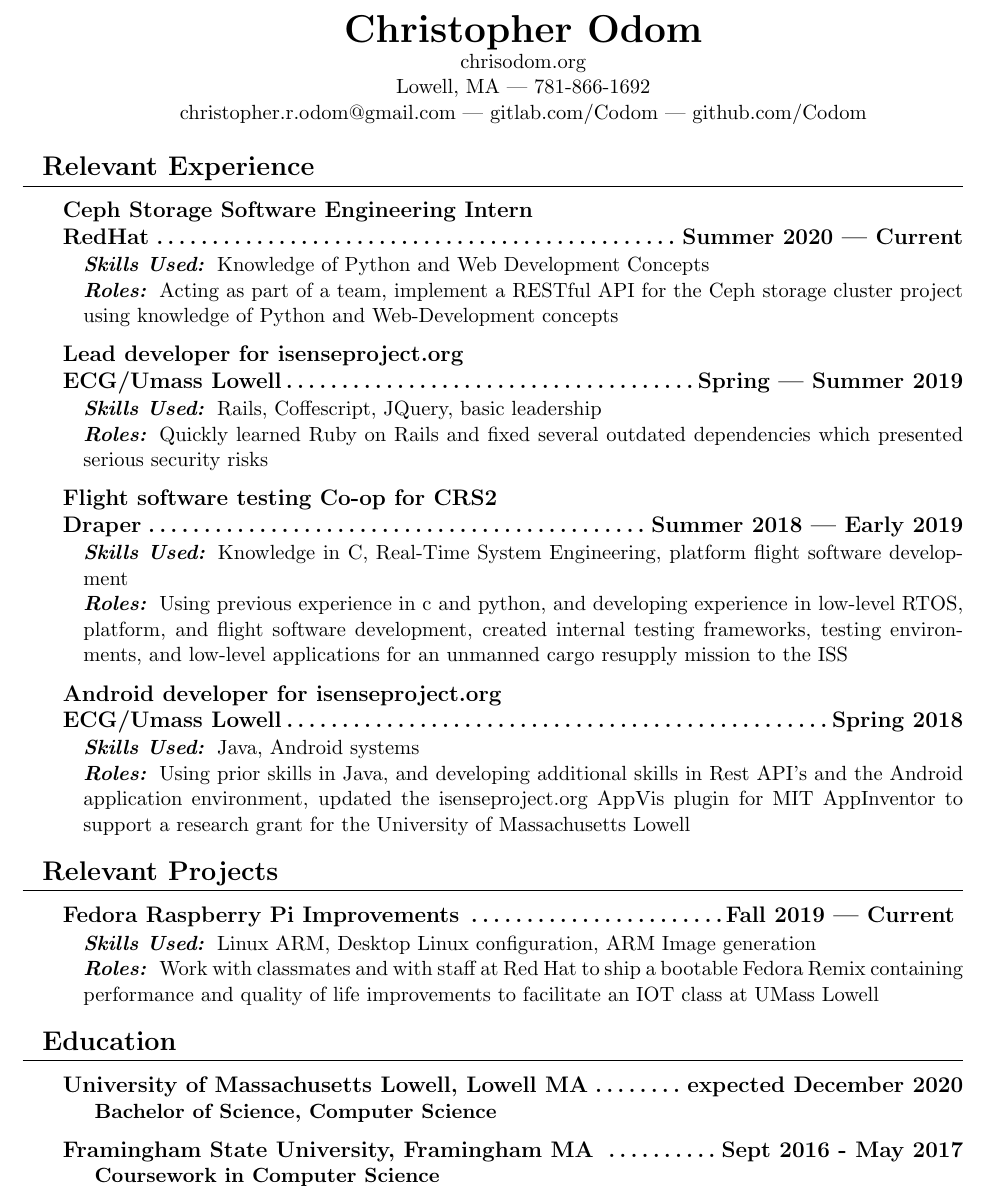
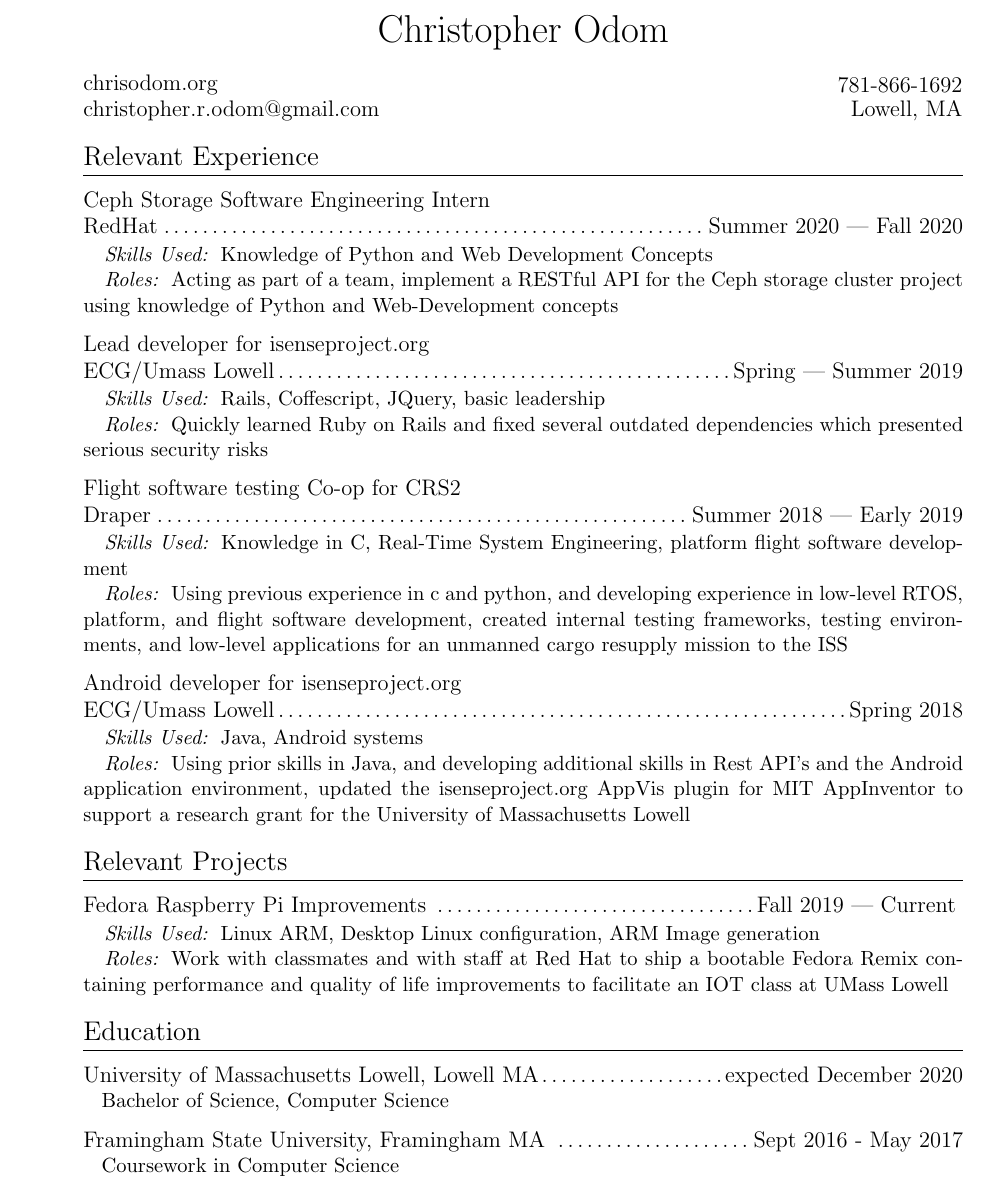
Before and after one commit to Codom/codom.github.io.old, a LaTeX CV (src/resume.tex): part of the page, cut so that both start at the same text. Compiled offline with pdfLaTeX.

Commit message:
Resume update
> removed bold text
> removed negative indentations
> Updated header

```diff
--- a/src/resume.tex
+++ b/src/resume.tex
@@ -17,9 +21,6 @@
-{\huge\bfseries \theauthor}
+	\begin{center}\huge \theauthor\end{center}
+	{\large\noindent\textbox{chrisodom.org\hfill}\textbox{\hfill}\textbox{\hfill781-866-1692}}
 
-chrisodom.org\\
-Lowell, MA ---  781-866-1692\\
-christopher.r.odom@gmail.com  ---  gitlab.com/Codom --- github.com/Codom
-
-\end{center}
+	{\large\noindent\textbox{christopher.r.odom@gmail.com\hfill}\textbox{\hfill}\textbox{\hfill\ Lowell, MA}}
 }
 
@@ -28,5 +27,5 @@ christopher.r.odom@gmail.com  ---  gitlab.com/Codom --- github.com/Codom
 \titleformat{\section}
-{\Large\bfseries}
+{\Large}
 {}
 {0.ex}
 {}[\titlerule]
@@ -61,9 +59,8 @@ christopher.r.odom@gmail.com  ---  gitlab.com/Codom --- github.com/Codom
 
 \section{Relevant Experience}
 
-
 \subsection{Ceph Storage Software Engineering Intern}
-\subsection{RedHat\dotfill Summer 2020 --- Current}
+\subsection{RedHat\dotfill Summer 2020 --- Fall 2020}
 \subsubsection{Skills Used} Knowledge of Python and Web Development Concepts
 \subsubsection{Roles}
 Acting as part of a team, implement a RESTful API for the Ceph storage
@@ -108,8 +105,8 @@ to facilitate an IOT class at UMass Lowell
 \section{Education}
 
 \subsection{University of Massachusetts Lowell, Lowell MA\dotfill expected December 2020}
-{\hspace{-1em}\bf Bachelor of Science, Computer Science}
+{\hspace{-1em} Bachelor of Science, Computer Science}
 
 \subsection{Framingham State University, Framingham MA
 \dotfill Sept 2016 - May 2017}
-{\hspace{-1em}\bf Coursework in Computer Science}
+{\hspace{-1em} Coursework in Computer Science}
```
Also changed, not shown: resume.pdf, src/resume.tex (39 more changed lines), 2 other files.
